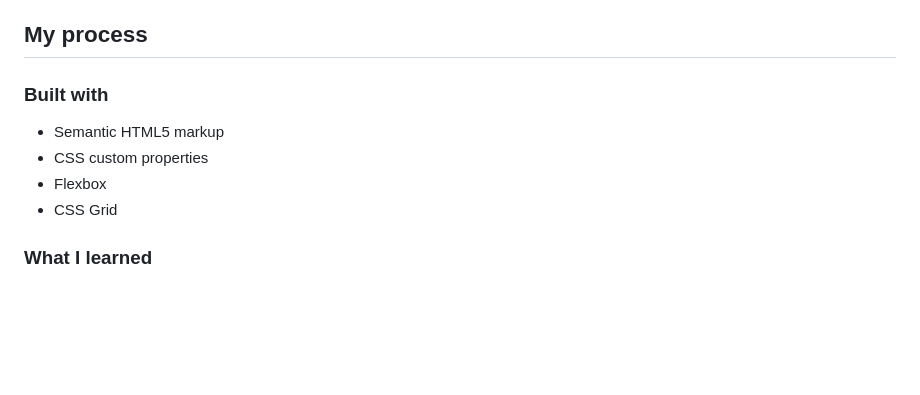
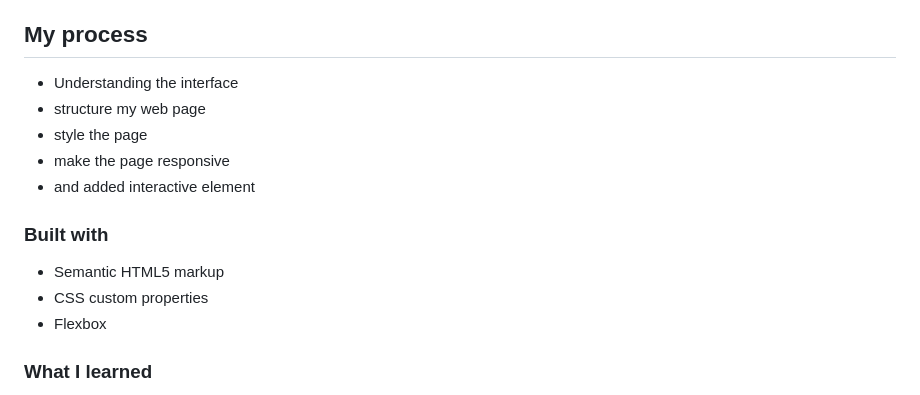
Before and after one commit to TRIPLE-ADE/Curve-Huddle-landing-page, a Markdown page: README.md, the part around the change printed below. Rendered like a GitHub page; blank space fills up the shorter version.

```diff
--- a/README.md
+++ b/README.md
@@ -36,12 +36,16 @@ Users should be able to:
 
 ## My process
+- Understanding the interface
+- structure my web page
+- style the page
+- make the page responsive
+- and added interactive element
 
 ### Built with
 
 - Semantic HTML5 markup
 - CSS custom properties
 - Flexbox
-- CSS Grid
 
 ### What I learned
 
```
Also changed, not shown: other parts of README.md (+7 -7 lines), design/desktop.png (added), design/mobile.png (added), 1 other file.
